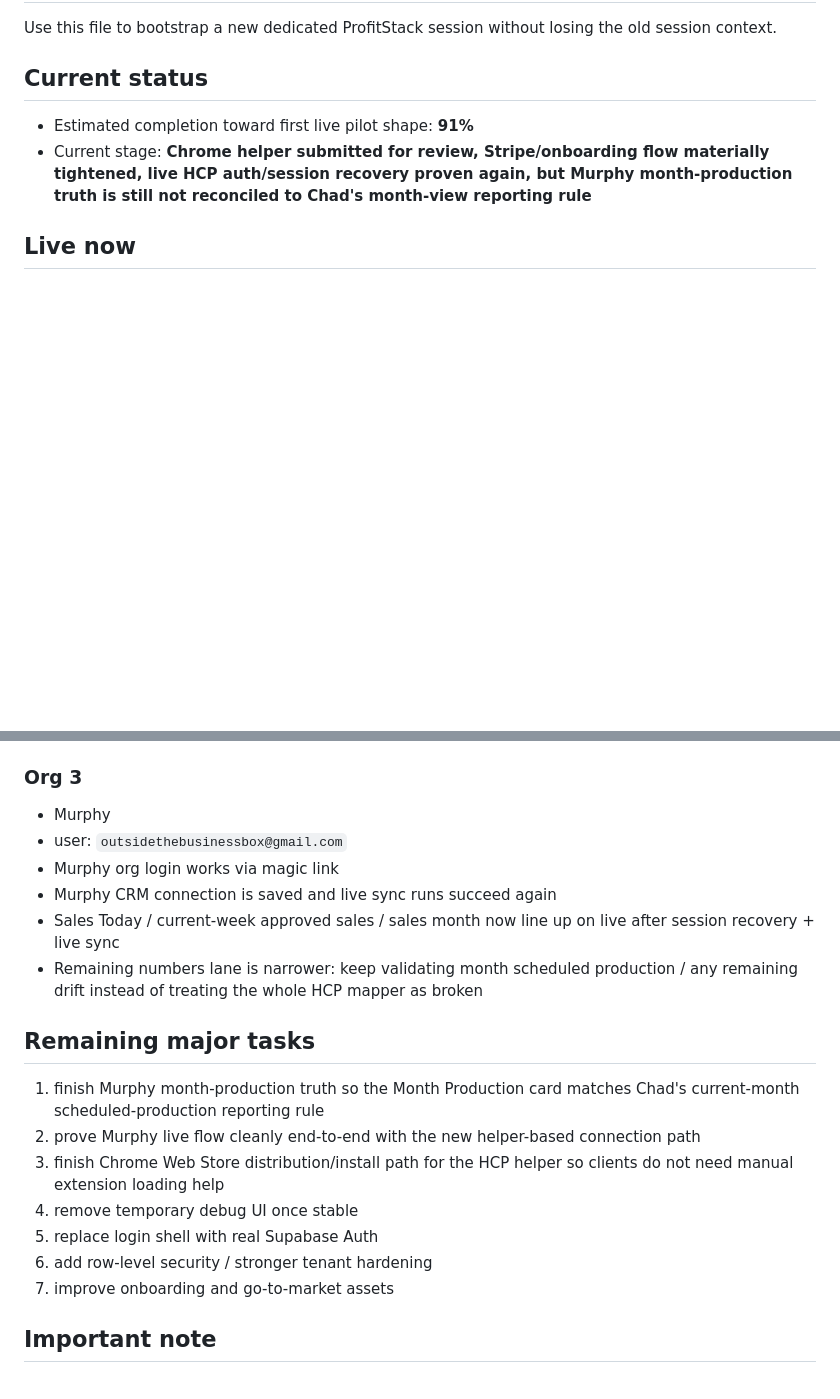
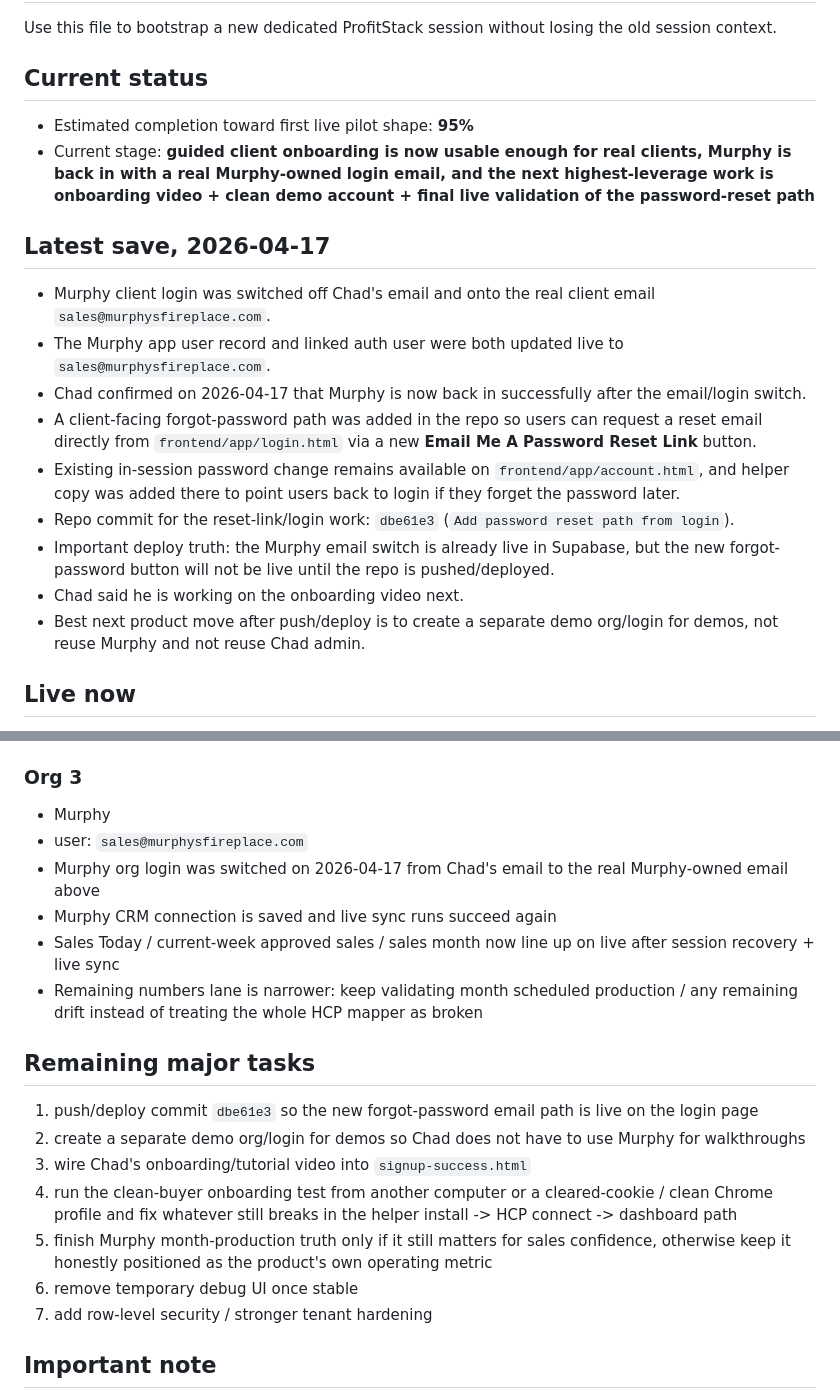
Before and after one commit to Murboyz/profitstack, a Markdown page: SESSION_HANDOFF.md, 2 parts joined by grey strips. Rendered like a GitHub page; blank space fills up the shorter version.

Commit message:
Save 2026-04-17 handoff

```diff
--- a/SESSION_HANDOFF.md
+++ b/SESSION_HANDOFF.md
@@ -4,8 +4,19 @@
 Use this file to bootstrap a new dedicated ProfitStack session without losing the old session context.
 
 ## Current status
-- Estimated completion toward first live pilot shape: **91%**
-- Current stage: **Chrome helper submitted for review, Stripe/onboarding flow materially tightened, live HCP auth/session recovery proven again, but Murphy month-production truth is still not reconciled to Chad's month-view reporting rule**
+- Estimated completion toward first live pilot shape: **95%**
+- Current stage: **guided client onboarding is now usable enough for real clients, Murphy is back in with a real Murphy-owned login email, and the next highest-leverage work is onboarding video + clean demo account + final live validation of the password-reset path**
+
+## Latest save, 2026-04-17
+- Murphy client login was switched off Chad's email and onto the real client email `sales@murphysfireplace.com`.
+- The Murphy app user record and linked auth user were both updated live to `sales@murphysfireplace.com`.
+- Chad confirmed on 2026-04-17 that Murphy is now back in successfully after the email/login switch.
+- A client-facing forgot-password path was added in the repo so users can request a reset email directly from `frontend/app/login.html` via a new **Email Me A Password Reset Link** button.
+- Existing in-session password change remains available on `frontend/app/account.html`, and helper copy was added there to point users back to login if they forget the password later.
+- Repo commit for the reset-link/login work: `dbe61e3` (`Add password reset path from login`).
+- Important deploy truth: the Murphy email switch is already live in Supabase, but the new forgot-password button will not be live until the repo is pushed/deployed.
+- Chad said he is working on the onboarding video next.
+- Best next product move after push/deploy is to create a separate demo org/login for demos, not reuse Murphy and not reuse Chad admin.
 
 ## Live now
 - Supabase project connected
@@ -59,20 +70,20 @@ Use this file to bootstrap a new dedicated ProfitStack session without losing th
 
 ### Org 3
 - Murphy
-- user: `outsidethebusinessbox@gmail.com`
-- Murphy org login works via magic link
+- user: `sales@murphysfireplace.com`
+- Murphy org login was switched on 2026-04-17 from Chad's email to the real Murphy-owned email above
 - Murphy CRM connection is saved and live sync runs succeed again
 - Sales Today / current-week approved sales / sales month now line up on live after session recovery + live sync
 - Remaining numbers lane is narrower: keep validating month scheduled production / any remaining drift instead of treating the whole HCP mapper as broken
 
 ## Remaining major tasks
-1. finish Murphy month-production truth so the Month Production card matches Chad's current-month scheduled-production reporting rule
-2. prove Murphy live flow cleanly end-to-end with the new helper-based connection path
-3. finish Chrome Web Store distribution/install path for the HCP helper so clients do not need manual extension loading help
-4. remove temporary debug UI once stable
-5. replace login shell with real Supabase Auth
-6. add row-level security / stronger tenant hardening
-7. improve onboarding and go-to-market assets
+1. push/deploy commit `dbe61e3` so the new forgot-password email path is live on the login page
+2. create a separate demo org/login for demos so Chad does not have to use Murphy for walkthroughs
+3. wire Chad's onboarding/tutorial video into `signup-success.html`
+4. run the clean-buyer onboarding test from another computer or a cleared-cookie / clean Chrome profile and fix whatever still breaks in the helper install -> HCP connect -> dashboard path
+5. finish Murphy month-production truth only if it still matters for sales confidence, otherwise keep it honestly positioned as the product's own operating metric
+6. remove temporary debug UI once stable
+7. add row-level security / stronger tenant hardening
 
 ## Important note
 This project got mixed with unrelated lead-machine heartbeat traffic because the current webchat UI exposes only one visible chat session. The ProfitStack project itself was **not deleted**.
```
Also changed, not shown: other parts of SESSION_HANDOFF.md (+6 -0 lines).
